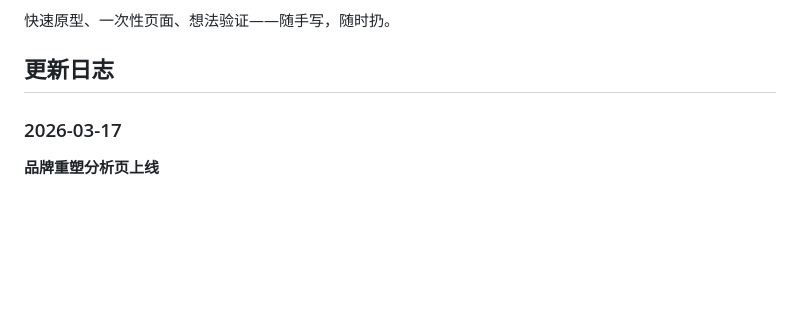
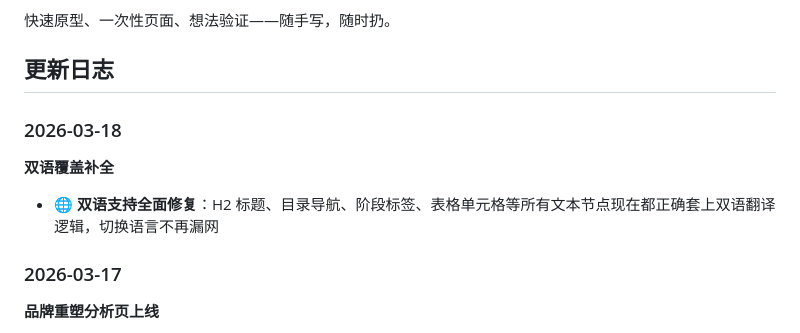
Before and after one commit to karryzhang/vibecoding, a Markdown page: README.md, the part around the change. GitHub-like rendering; blank space fills up the shorter version.

Commit message:
docs: 更新 2026-03-18 用户价值总结

```diff
--- a/README.md
+++ b/README.md
@@ -5,6 +5,11 @@
 快速原型、一次性页面、想法验证——随手写，随时扔。
 
 ## 更新日志
+
+### 2026-03-18
+
+**双语覆盖补全**
+- 🌐 **双语支持全面修复**：H2 标题、目录导航、阶段标签、表格单元格等所有文本节点现在都正确套上双语翻译逻辑，切换语言不再漏网
 
 ### 2026-03-17
 
```
